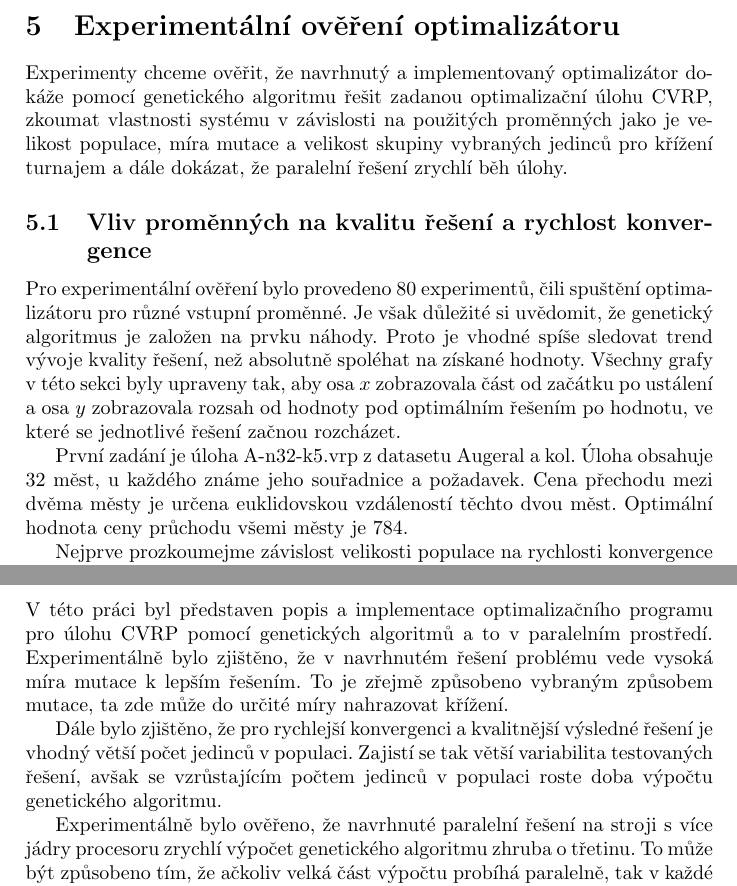
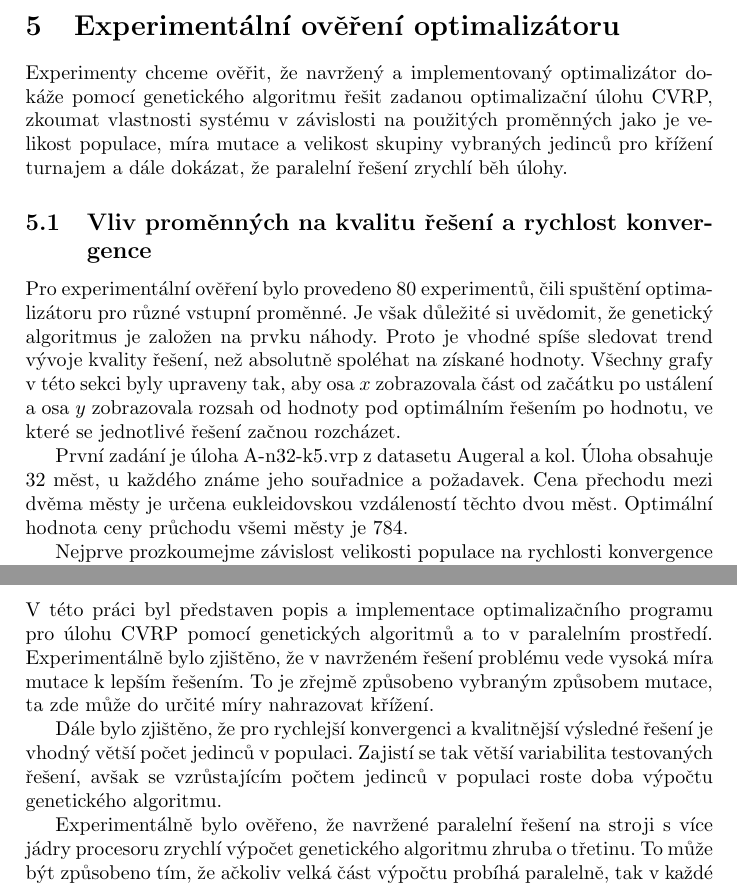
Before and after one commit to garretraziel/cvrp, a LaTeX document (doc/main.tex): two parts of pages 6 and 12 of 13, joined at a grey line, cut so that both start at the same text. Compiled offline with pdfLaTeX.

Commit message:
spraveny chyby

```diff
--- a/doc/main.tex
+++ b/doc/main.tex
@@ -121,13 +121,13 @@ Pro měření zrychlení paralelního řešení byla naprogramována také verze
 
 \section{Experimentální ověření optimalizátoru}
 
-Experimenty chceme ověřit, že navrhnutý a implementovaný optimalizátor do\-ká\-že pomocí genetického algoritmu řešit zadanou optimalizační úlohu CVRP, zkoumat vlastnosti systému v~závislosti na použitých proměnných jako je velikost populace, míra mutace a velikost skupiny vybraných jedinců pro křížení turnajem a dále dokázat, že paralelní řešení zrychlí běh úlohy.
+Experimenty chceme ověřit, že navržený a implementovaný optimalizátor do\-ká\-že pomocí genetického algoritmu řešit zadanou optimalizační úlohu CVRP, zkoumat vlastnosti systému v~závislosti na použitých proměnných jako je velikost populace, míra mutace a velikost skupiny vybraných jedinců pro křížení turnajem a dále dokázat, že paralelní řešení zrychlí běh úlohy.
 
 \subsection{Vliv proměnných na kvalitu řešení a rychlost konvergence}
 
 Pro experimentální ověření bylo provedeno 80 experimentů, čili spuštění optimalizátoru pro různé vstupní proměnné. Je však důležité si uvědomit, že genetický algoritmus je založen na prvku náhody. Proto je vhodné spíše sledovat trend vývoje kvality řešení, než absolutně spoléhat na získané hodnoty. Všechny grafy v~této sekci byly upraveny tak, aby osa $x$ zobrazovala část od začátku po ustálení a osa $y$ zobrazovala rozsah od hodnoty pod optimálním řešením po hodnotu, ve které se jednotlivé řešení začnou rozcházet.
 
-První zadání je úloha A-n32-k5.vrp z~datasetu Augeral a kol. Úloha obsahuje 32 měst, u~každého známe jeho souřadnice a požadavek. Cena přechodu mezi dvěma městy je určena euklidovskou vzdáleností těchto dvou měst. Optimální hodnota ceny průchodu všemi městy je 784.
+První zadání je úloha A-n32-k5.vrp z~datasetu Augeral a kol. Úloha obsahuje 32 měst, u~každého známe jeho souřadnice a požadavek. Cena přechodu mezi dvěma městy je určena eukleidovskou vzdáleností těchto dvou měst. Optimální hodnota ceny průchodu všemi městy je 784.
 
 Nejprve prozkoumejme závislost velikosti populace na rychlosti konvergence a kvalitě výsledného řešení. Měření probíhalo pro míru mutace 75 \% a pro 5 jedinců na jeden turnaj (důvod volby těchto konstant nám bude jasný z~ná\-sle\-du\-jí\-cích grafů). Výsledný graf je vidět na obrázku~\ref{fig:populace}. Jak je z~grafu zřejmé, pro zadané konstanty je lepší vyšší počet jedinců. Jakmile počet jedinců přesáhne určitou hranici, která je nutná pro dostatečnou rozmanitost, neexistuje horní hranice ideálního počtu jedinců. Jak vyplývá z~grafů~\ref{fig:padesat} a~\ref{fig:tisic}, může být počet padesáti jedinců v~populaci velice často nedostatečný. Musíme ale také myslet na to, že větší počet jedinců znamená delší výpočet, jak bude zřejmé z~dalších experimentů. Menší počet jedinců má také větší tendence uváznout v~lokálním minimu.
 
@@ -203,11 +203,11 @@ Pro ověření kvality paralelní řešení nás zajímá doba výpočtu řešen
 Bylo provedeno 80 experimentů s~úlohou A-n32 a 18 experimentů s~úlohou A-n37 při různých parametrech genetického algoritmu. Pro přesnější výsledky by bylo vhodné každý z~těchto experimentů provést opakovaně a sledovat například i průměrnou kvalitu jednoho nastavení parametrů.
 
 \section{Závěr a zhodnocení výsledků}
-V~této práci byl představen popis a implementace optimalizačního programu pro úlohu CVRP pomocí genetických algoritmů a to v~paralelním prostředí. Experimentálně bylo zjištěno, že v~navrhnutém řešení problému vede vysoká míra mutace k~lepším řešením. To je zřejmě způsobeno vybraným způsobem mutace, ta zde může do určité míry nahrazovat křížení.
+V~této práci byl představen popis a implementace optimalizačního programu pro úlohu CVRP pomocí genetických algoritmů a to v~paralelním prostředí. Experimentálně bylo zjištěno, že v~navrženém řešení problému vede vysoká míra mutace k~lepším řešením. To je zřejmě způsobeno vybraným způsobem mutace, ta zde může do určité míry nahrazovat křížení.
 
 Dále bylo zjištěno, že pro rychlejší konvergenci a kvalitnější výsledné řešení je vhodný větší počet jedinců v~populaci. Zajistí se tak větší variabilita testovaných řešení, avšak se vzrůstajícím počtem jedinců v~populaci roste doba výpočtu genetického algoritmu.
 
-Experimentálně bylo ověřeno, že navrhnuté paralelní řešení na stroji s~více jádry procesoru zrychlí výpočet genetického algoritmu zhruba o~třetinu. To může být způsobeno tím, že ačkoliv velká část výpočtu probíhá paralelně, tak v~každé generaci musí řídící proces získat výsledky všech fitness funkcí a následně je předat ostatním. Větší míra zrychlení by zřejmě byla možná pokud by v~programu nenastalo, že ostatní procesy čekají na dokončení výpočtu jednoho jediného procesoru.
+Experimentálně bylo ověřeno, že navržené paralelní řešení na stroji s~více jádry procesoru zrychlí výpočet genetického algoritmu zhruba o~třetinu. To může být způsobeno tím, že ačkoliv velká část výpočtu probíhá paralelně, tak v~každé generaci musí řídící proces získat výsledky všech fitness funkcí a následně je předat ostatním. Větší míra zrychlení by zřejmě byla možná pokud by v~programu nenastalo, že ostatní procesy čekají na dokončení výpočtu jednoho jediného procesoru.
 
 \begin{thebibliography}{9}
 \bibitem{dantzig}
```
Also changed, not shown: doc/mutace.png, doc/main.tex (6 more changed lines).
